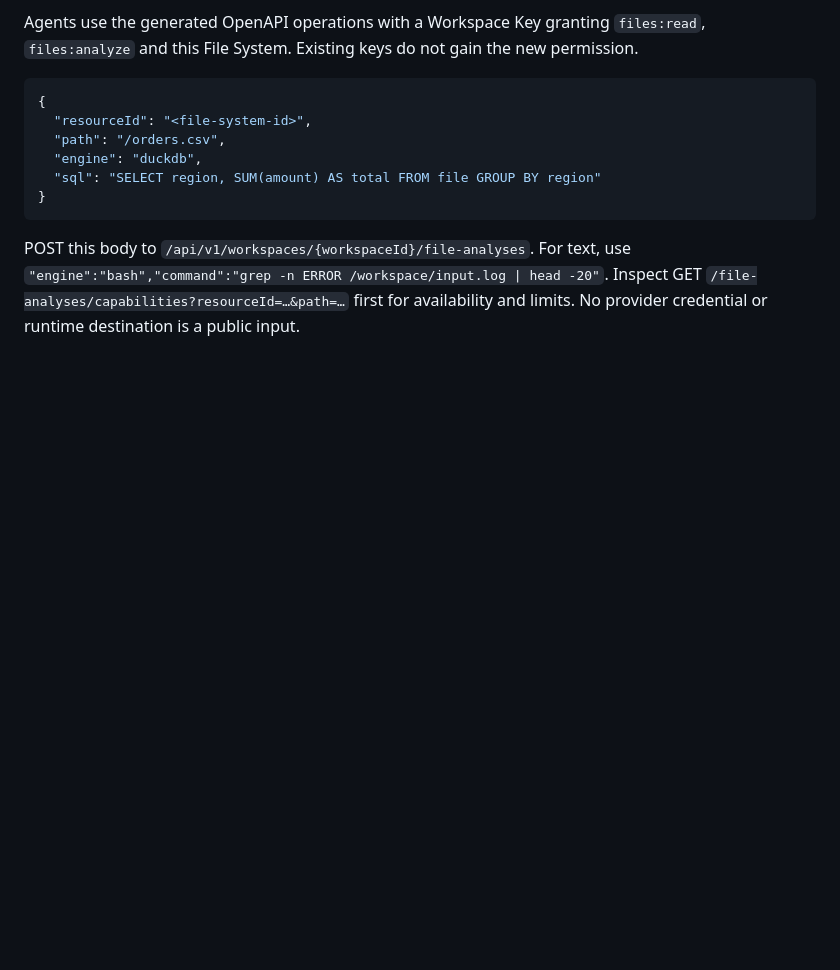
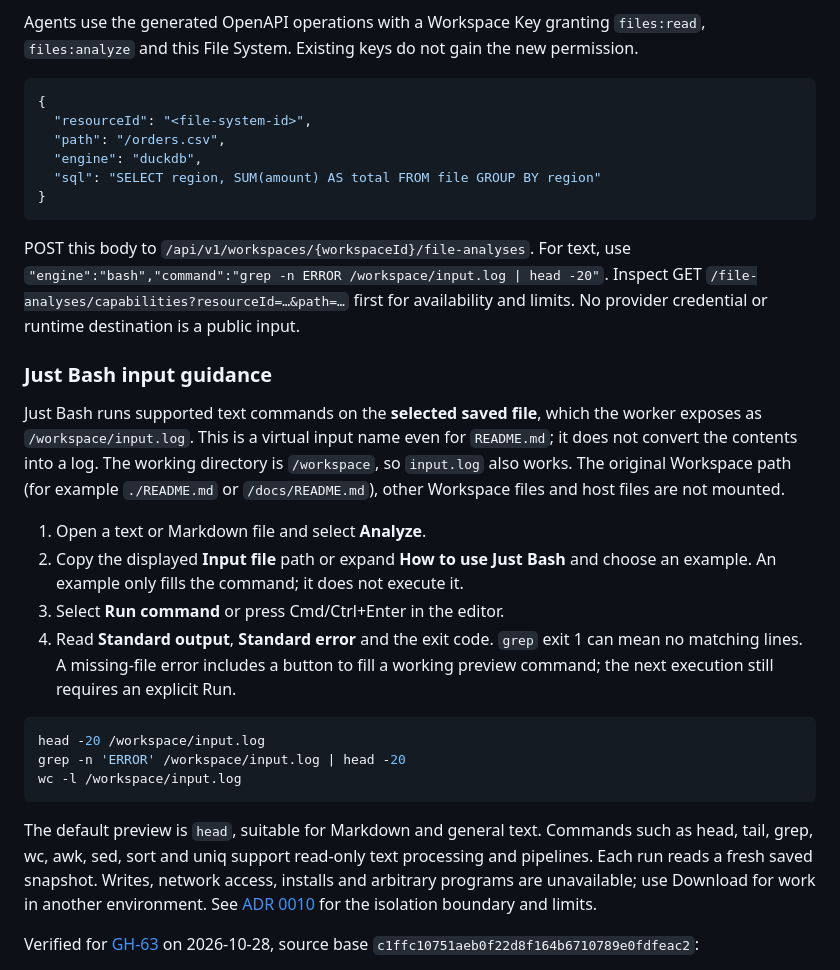
Before and after one commit to mem9-ai/tidb-agentspace, a Markdown page: docs/file-analysis-verification.md, the part around one of its changes. GitHub-like rendering; blank space fills up the shorter version.

````diff
--- a/docs/file-analysis-verification.md
+++ b/docs/file-analysis-verification.md
@@ -38,3 +38,35 @@ POST this body to `/api/v1/workspaces/{workspaceId}/file-analyses`. For text, us
 `"engine":"bash","command":"grep -n ERROR /workspace/input.log | head -20"`.
 Inspect GET `/file-analyses/capabilities?resourceId=…&path=…` first for availability and limits.
 No provider credential or runtime destination is a public input.
+
+### Just Bash input guidance
+
+Just Bash runs supported text commands on the **selected saved file**, which the worker
+exposes as `/workspace/input.log`. This is a virtual input name even for `README.md`; it does
+not convert the contents into a log. The working directory is `/workspace`, so `input.log`
+also works. The original Workspace path (for example `./README.md` or `/docs/README.md`),
+other Workspace files and host files are not mounted.
+
+1. Open a text or Markdown file and select **Analyze**.
+2. Copy the displayed **Input file** path or expand **How to use Just Bash** and choose an
+   example. An example only fills the command; it does not execute it.
+3. Select **Run command** or press Cmd/Ctrl+Enter in the editor.
+4. Read **Standard output**, **Standard error** and the exit code. `grep` exit 1 can mean no
+   matching lines. A missing-file error includes a button to fill a working preview command;
+   the next execution still requires an explicit Run.
+
+```bash
+head -20 /workspace/input.log
+grep -n 'ERROR' /workspace/input.log | head -20
+wc -l /workspace/input.log
+```
+
+The default preview is `head`, suitable for Markdown and general text. Commands such as
+head, tail, grep, wc, awk, sed, sort and uniq support read-only text processing and pipelines.
+Each run reads a fresh saved snapshot. Writes, network access, installs and arbitrary
+programs are unavailable; use Download for work in another environment. See [ADR 0010](decisions/0010-read-only-file-analysis.md)
+for the isolation boundary and limits.
+
+Verified for [GH-63](https://github.com/siddontang/tidb.ai/issues/63) on 2026-10-28, source
+base `c1ffc10751aeb0f22d8f164b6710789e0fdfeac2`:
+
````
Also changed, not shown: other parts of docs/file-analysis-verification.md (+16 -0 lines), docs/standards/tiui-design-system.md (+8 -2 lines), docs/screenshots/bash-guidance/desktop-dark.jpg (added), docs/screenshots/bash-guidance/desktop-light.jpg (added), docs/screenshots/bash-guidance/mobile-dark.jpg (added), docs/screenshots/bash-guidance/mobile-light.jpg (added), 5 other files.
